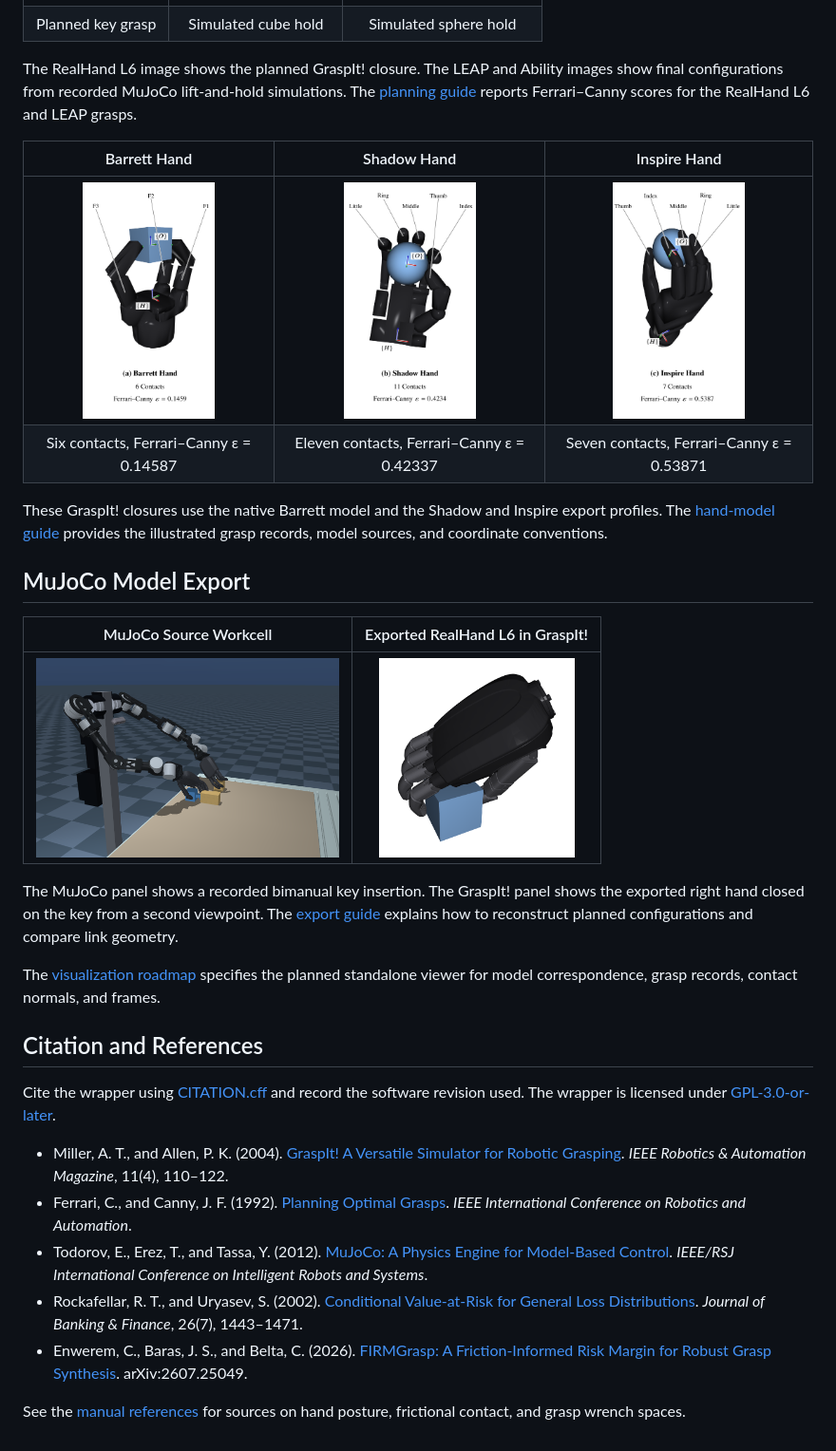
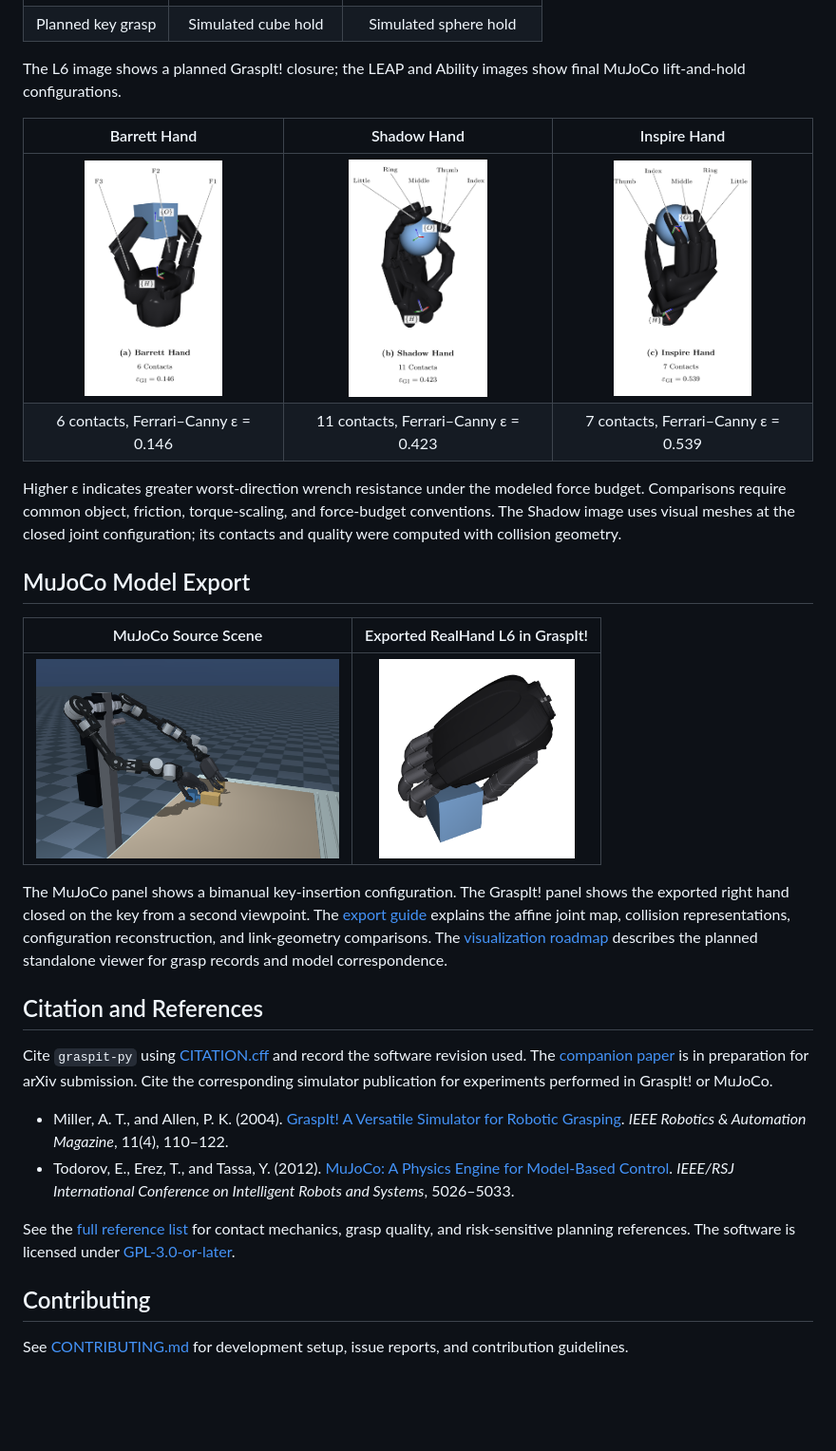
Before and after one commit to coenwerem/graspit-py, a Markdown page: README.md, the part around one of its changes. Shown at 95% size. GitHub-like rendering; pictures changed too: docs/figures/barrett-grasp.png, docs/figures/inspire-grasp.png, docs/figures/shadow-grasp.png; blank space fills up the shorter version.

Commit message:
refresh the public grasp-planning guides

```diff
--- a/README.md
+++ b/README.md
@@ -68,21 +94,20 @@ kinematics, trajectory planning, and execution.
 | <img src="docs/figures/l6-insertion.png" alt="RealHand L6 fingers closed on the blue insertion key" height="200"> | <img src="docs/figures/leap-hold.png" alt="LEAP Hand holding a blue cube" height="200"> | <img src="docs/figures/ability-hold.png" alt="PSYONIC Ability Hand holding a blue sphere" height="200"> |
 | Planned key grasp | Simulated cube hold | Simulated sphere hold |
 
-The RealHand L6 image shows the planned GraspIt! closure. The LEAP
-and Ability images show final configurations from recorded MuJoCo
-lift-and-hold simulations. The [planning guide](docs/planning.md)
-reports Ferrari–Canny scores for the RealHand L6 and LEAP grasps.
+The L6 image shows a planned GraspIt! closure; the LEAP and Ability images
+show final MuJoCo lift-and-hold configurations.
 
 | Barrett Hand | Shadow Hand | Inspire Hand |
 | :---: | :---: | :---: |
-| <img src="docs/figures/barrett-grasp.png" alt="Native Barrett cube grasp with finger labels, contact markers, and palm and object frames" height="250"> | <img src="docs/figures/shadow-grasp.png" alt="Exported Shadow Hand sphere grasp with finger labels, contact markers, and palm and object frames" height="250"> | <img src="docs/figures/inspire-grasp.png" alt="Exported Inspire Hand sphere grasp with finger labels, contact markers, and palm and object frames" height="250"> |
-| Six contacts, Ferrari–Canny ε = 0.14587 | Eleven contacts, Ferrari–Canny ε = 0.42337 | Seven contacts, Ferrari–Canny ε = 0.53871 |
+| <img src="docs/figures/barrett-grasp.png" alt="Native Barrett cube grasp with finger labels, contact markers, and palm and object frames" height="250"> | <img src="docs/figures/shadow-grasp.png" alt="Shadow visual meshes at the closed sphere-grasp configuration, with finger labels and palm and object frames" height="250"> | <img src="docs/figures/inspire-grasp.png" alt="Exported Inspire sphere grasp with finger labels, contact markers, and palm and object frames" height="250"> |
+| 6 contacts, Ferrari–Canny ε = 0.146 | 11 contacts, Ferrari–Canny ε = 0.423 | 7 contacts, Ferrari–Canny ε = 0.539 |
 
-These GraspIt! closures use the native Barrett model and the Shadow
-and Inspire export profiles. The [hand-model guide](docs/hands.md)
-provides the illustrated grasp records, model sources, and coordinate conventions.
+Higher ε indicates greater worst-direction wrench resistance under the modeled
+force budget. Comparisons require common object, friction, torque-scaling, and
+force-budget conventions. The Shadow image uses visual meshes at the closed
+joint configuration; its contacts and quality were computed with collision geometry.
 
 ## MuJoCo Model Export
 
-| MuJoCo Source Workcell | Exported RealHand L6 in GraspIt! |
+| MuJoCo Source Scene | Exported RealHand L6 in GraspIt! |
 | :---: | :---: |
@@ -90,23 +115,27 @@ provides the illustrated grasp records, model sources, and coordinate convention
 
-The MuJoCo panel shows a recorded bimanual key insertion. The
-GraspIt! panel shows the exported right hand closed on the key from
-a second viewpoint. The [export guide](docs/export.md) explains how
-to reconstruct planned configurations and compare link geometry.
-
-The [visualization roadmap](docs/roadmap.md) specifies the planned standalone
-viewer for model correspondence, grasp records, contact normals, and frames.
+The MuJoCo panel shows a bimanual key-insertion configuration. The GraspIt!
+panel shows the exported right hand closed on the key from a second viewpoint.
+The [export guide](https://clintonenwerem.com/graspit-py/export.html) explains the
+affine joint map, collision representations, configuration reconstruction, and
+link-geometry comparisons. The
+[visualization roadmap](https://clintonenwerem.com/graspit-py/roadmap.html)
+describes the planned standalone viewer for grasp records and model correspondence.
 
 ## Citation and References
 
-Cite the wrapper using [CITATION.cff](CITATION.cff) and record the
-software revision used. The wrapper is licensed under
-[GPL-3.0-or-later](LICENSE).
+Cite `graspit-py` using [CITATION.cff](CITATION.cff) and record the software
+revision used. The [companion paper](https://clintonenwerem.com/graspit-py/references.html#software-preprint)
+is in preparation for arXiv submission. Cite the corresponding simulator
+publication for experiments performed in GraspIt! or MuJoCo.
 
 - Miller, A. T., and Allen, P. K. (2004). [GraspIt! A Versatile Simulator for Robotic Grasping](https://www.cs.columbia.edu/~allen/PAPERS/graspit.final.pdf). *IEEE Robotics & Automation Magazine*, 11(4), 110–122.
-- Ferrari, C., and Canny, J. F. (1992). [Planning Optimal Grasps](https://doi.org/10.1109/ROBOT.1992.219918). *IEEE International Conference on Robotics and Automation*.
-- Todorov, E., Erez, T., and Tassa, Y. (2012). [MuJoCo: A Physics Engine for Model-Based Control](https://doi.org/10.1109/IROS.2012.6386109). *IEEE/RSJ International Conference on Intelligent Robots and Systems*.
-- Rockafellar, R. T., and Uryasev, S. (2002). [Conditional Value-at-Risk for General Loss Distributions](https://doi.org/10.1016/S0378-4266(02)00271-6). *Journal of Banking & Finance*, 26(7), 1443–1471.
-- Enwerem, C., Baras, J. S., and Belta, C. (2026). [FIRMGrasp: A Friction-Informed Risk Margin for Robust Grasp Synthesis](https://arxiv.org/abs/2607.25049). arXiv:2607.25049.
+- Todorov, E., Erez, T., and Tassa, Y. (2012). [MuJoCo: A Physics Engine for Model-Based Control](https://doi.org/10.1109/IROS.2012.6386109). *IEEE/RSJ International Conference on Intelligent Robots and Systems*, 5026–5033.
 
-See the [manual references](https://clintonenwerem.com/graspit-py/references.html)
-for sources on hand posture, frictional contact, and grasp wrench spaces.
+See the [full reference list](https://clintonenwerem.com/graspit-py/references.html)
+for contact mechanics, grasp quality, and risk-sensitive planning references.
+The software is licensed under [GPL-3.0-or-later](LICENSE).
+
+## Contributing
+
+See [CONTRIBUTING.md](CONTRIBUTING.md) for development setup, issue reports,
+and contribution guidelines.
```
Also changed, not shown: other parts of README.md (+65 -39 lines), docs/hands.md (+5 -3 lines), docs/index.md (+1 -1 lines), docs/figures/shadow-grasp-preview.png, docs/figures/supported-hand-grasps.png, 1 other file.
